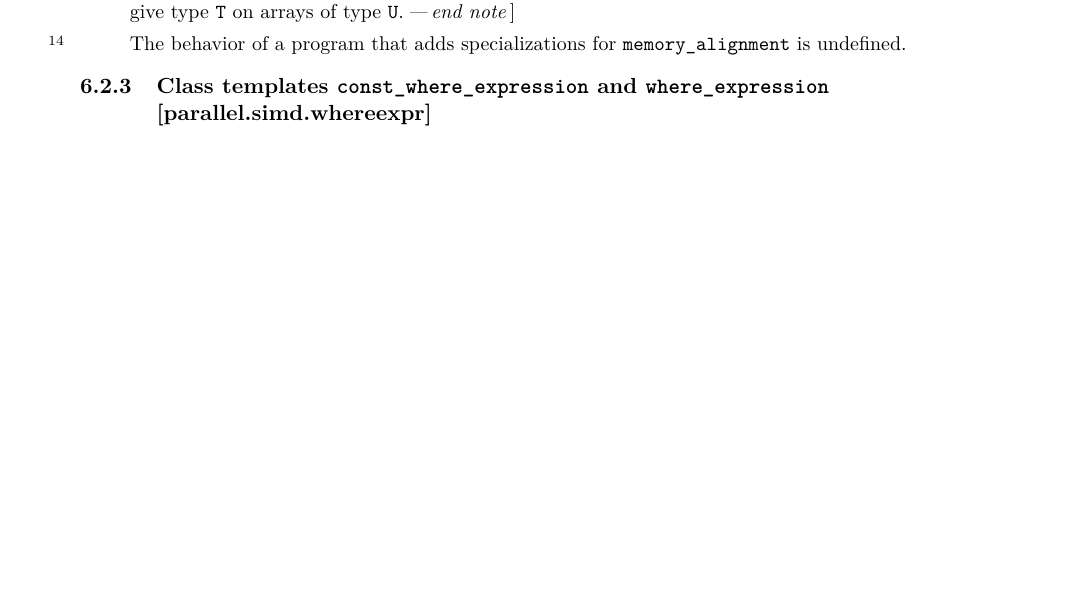
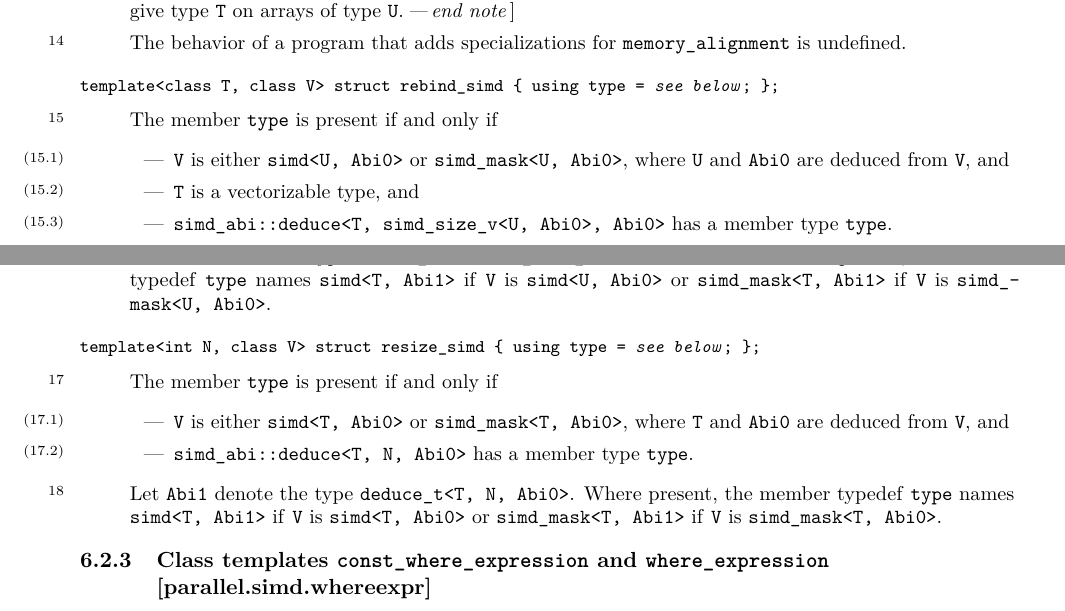
Before and after one commit to cplusplus/parallelism-ts, a LaTeX book (src/ts.tex, which reads src/simd.tex): part of page 14 of 35 before the commit and two parts of pages 14 and 15 of 36 after it, the two joined at a grey line, cut so that both start at the same text, the shorter picture padded with empty space. Compiled offline with pdfLaTeX.

Commit message:
Apply P0964R2
Signed-off-by: Matthias Kretz <kretz@kde.org>

```diff
--- a/src/simd.tex
+++ b/src/simd.tex
@@ -396,6 +405,43 @@ If \tcode{value} is present, the type \tcode{memory_alignment<T, U>} is a \tcode
 
 \pnum
 The behavior of a program that adds specializations for \tcode{memory_alignment} is undefined.
+\end{itemdescr}
+
+\begin{itemdecl}
+template<class T, class V> struct rebind_simd { using type = @\seebelow@; };
+\end{itemdecl}
+
+\begin{itemdescr}
+  \pnum
+  The member \tcode{type} is present if and only if
+  \begin{itemize}
+    \item \tcode{V} is either \tcode{simd<U, Abi0>} or \tcode{simd_mask<U, Abi0>}, where \tcode{U} and \tcode{Abi0} are deduced from \tcode{V}, and
+    \item \tcode{T} is a vectorizable type, and
+    \item \tcode{simd_abi::deduce<T, simd_size_v<U, Abi0>, Abi0>} has a member type \tcode{type}.
+  \end{itemize}
+
+  \pnum
+  Let \tcode{Abi1} denote the type \tcode{deduce_t<T, simd_size_v<U, Abi0>, Abi0>}.
+  Where present, the member typedef \tcode{type} names
+  \tcode{simd<T, Abi1>} if \tcode V is \tcode{simd<U, Abi0>} or
+  \tcode{simd_mask<T, Abi1>} if \tcode V is \tcode{simd_mask<U, Abi0>}.
+\end{itemdescr}
+
+\begin{itemdecl}
+template<int N, class V> struct resize_simd { using type = @\seebelow@; };
+\end{itemdecl}
+
+\begin{itemdescr}
+  \pnum
+  The member \tcode{type} is present if and only if
+  \begin{itemize}
+    \item \tcode{V} is either \tcode{simd<T, Abi0>} or \tcode{simd_mask<T, Abi0>}, where \tcode T and \tcode{Abi0} are deduced from \tcode V, and
+    \item \tcode{simd_abi::deduce<T, N, Abi0>} has a member type \tcode{type}.
+  \end{itemize}
+
+  \pnum
+  Let \tcode{Abi1} denote the type \tcode{deduce_t<T, N, Abi0>}.
+  Where present, the member typedef \tcode{type} names \tcode{simd<T, Abi1>} if \tcode V is \tcode{simd<T, Abi0>} or \tcode{simd_mask<T, Abi1>} if \tcode V is \tcode{simd_mask<T, Abi0>}.
 \end{itemdescr}
 
 \rSec2[parallel.simd.whereexpr]{Class templates \tcode{const_where_expression} and \tcode{where_expression}}
```
Also changed, not shown: src/simd.tex (19 more changed lines).
